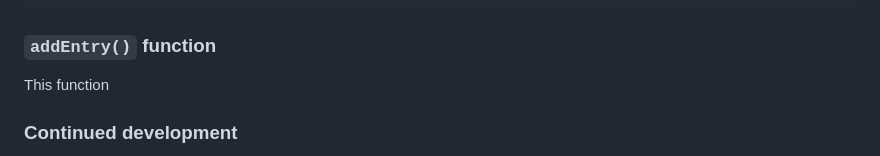
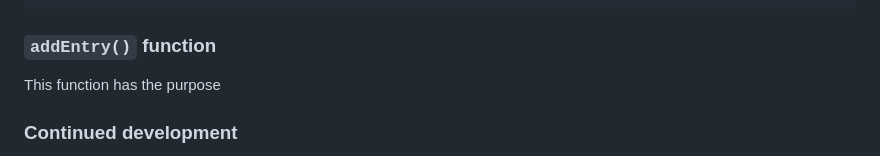
Before and after one commit to Mateus-A-Carvalho/javascript-algorithms-data-structures-fcc, a Markdown page: calorie-counter/README.md, the part around the change. Rendered like a GitHub page.

Commit message:
doc: clarify purpose of 'addEntry()' function in README

````diff
--- a/calorie-counter/README.md
+++ b/calorie-counter/README.md
@@ -85,7 +85,7 @@ function isInvalidInput(str) {
 ```
 ### ``addEntry()`` function
 
-This function
+This function has the purpose
 
 
 ### Continued development
````
